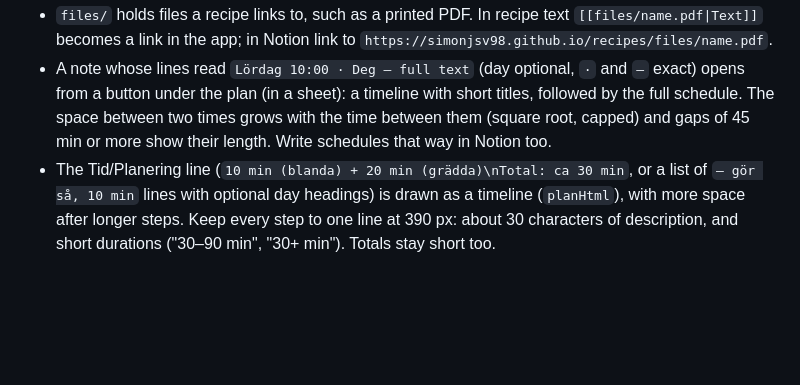
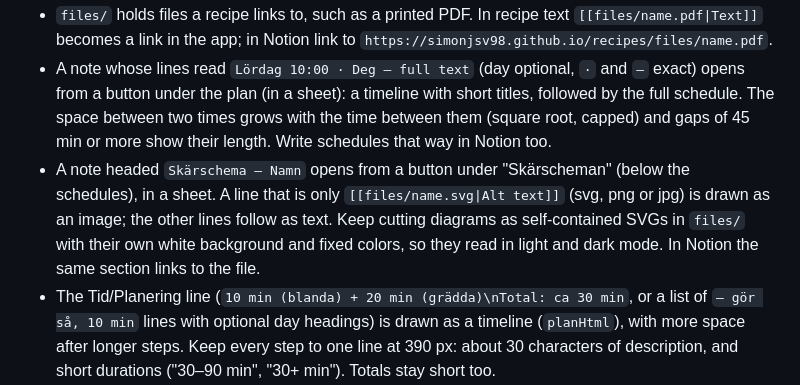
Before and after one commit to simonjsv98/recipes, a Markdown page: CLAUDE.md, the part around the change. GitHub-like rendering; blank space fills up the shorter version.

Commit message:
CLAUDE.md: beskriv skärscheman
Co-Authored-By: Claude Opus 5.5 <noreply@anthropic.com>
Claude-Session: https://claude.ai/code/session_01Pv6CpLJdqHd5TxkU8ePFRM

```diff
--- a/CLAUDE.md
+++ b/CLAUDE.md
@@ -17,6 +17,7 @@ Keep this file current. When the workflow, the structure or a standing preferenc
 - A recipe can have `image` in the batch files ({url, source, site}): a photo of the dish from its source page, shown at the bottom of the recipe with "Bild: site" linking to the source. Only add one when the page is clearly that recipe and the photo shows the dish, and let Simon approve it first. The same image sits at the bottom of the Notion page.
 - `files/` holds files a recipe links to, such as a printed PDF. In recipe text `[[files/name.pdf|Text]]` becomes a link in the app; in Notion link to `https://simonjsv98.github.io/recipes/files/name.pdf`.
 - A note whose lines read `Lördag 10:00 · Deg — full text` (day optional, ` · ` and ` — ` exact) opens from a button under the plan (in a sheet): a timeline with short titles, followed by the full schedule. The space between two times grows with the time between them (square root, capped) and gaps of 45 min or more show their length. Write schedules that way in Notion too.
+- A note headed `Skärschema – Namn` opens from a button under "Skärscheman" (below the schedules), in a sheet. A line that is only `[[files/name.svg|Alt text]]` (svg, png or jpg) is drawn as an image; the other lines follow as text. Keep cutting diagrams as self-contained SVGs in `files/` with their own white background and fixed colors, so they read in light and dark mode. In Notion the same section links to the file.
 - The Tid/Planering line (`10 min (blanda) + 20 min (grädda)\nTotal: ca 30 min`, or a list of `– gör så, 10 min` lines with optional day headings) is drawn as a timeline (`planHtml`), with more space after longer steps. Keep every step to one line at 390 px: about 30 characters of description, and short durations ("30–90 min", "30+ min"). Totals stay short too.
 - Croissant schedules must respect the recipe's limits (Claire Saffitz, NYT Cooking): the dough rises 45–60 min and then chills at least 4 h, at most 12 h; each fold rests in the fridge; the finished slab rests at least 2 h; proofing is 2,5–3 h at 21–24 °C.
 - `units.js` (the units panel behind the thermometer) and `extras.js` (portion factor, fold-out ingredients under each method step, shopping list, latest recipes) are edited directly.
```
